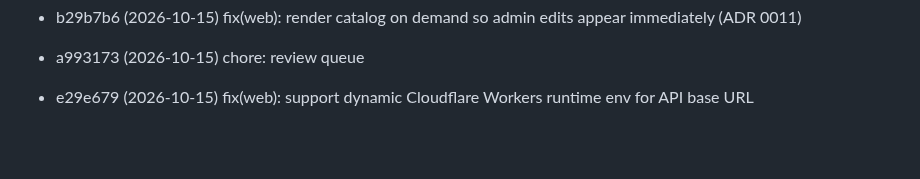
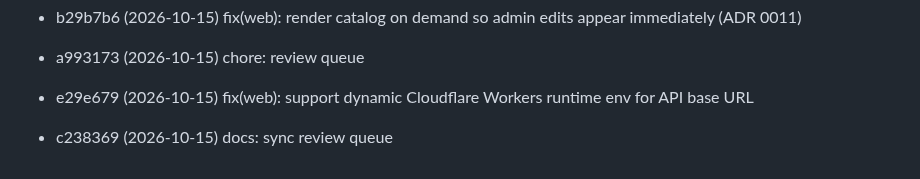
Before and after one commit to huynth1801/myshop-astro, a Markdown page: docs/review-queue.md, the part around the change. Rendered like a GitHub page; blank space fills up the shorter version.

Commit message:
chore: review queue

```diff
--- a/docs/review-queue.md
+++ b/docs/review-queue.md
@@ -103,3 +103,4 @@ Commits pending review. Auto-managed:
 - b29b7b6 (2026-10-15) fix(web): render catalog on demand so admin edits appear immediately (ADR 0011)
 - a993173 (2026-10-15) chore: review queue
 - e29e679 (2026-10-15) fix(web): support dynamic Cloudflare Workers runtime env for API base URL
+- c238369 (2026-10-15) docs: sync review queue
```
